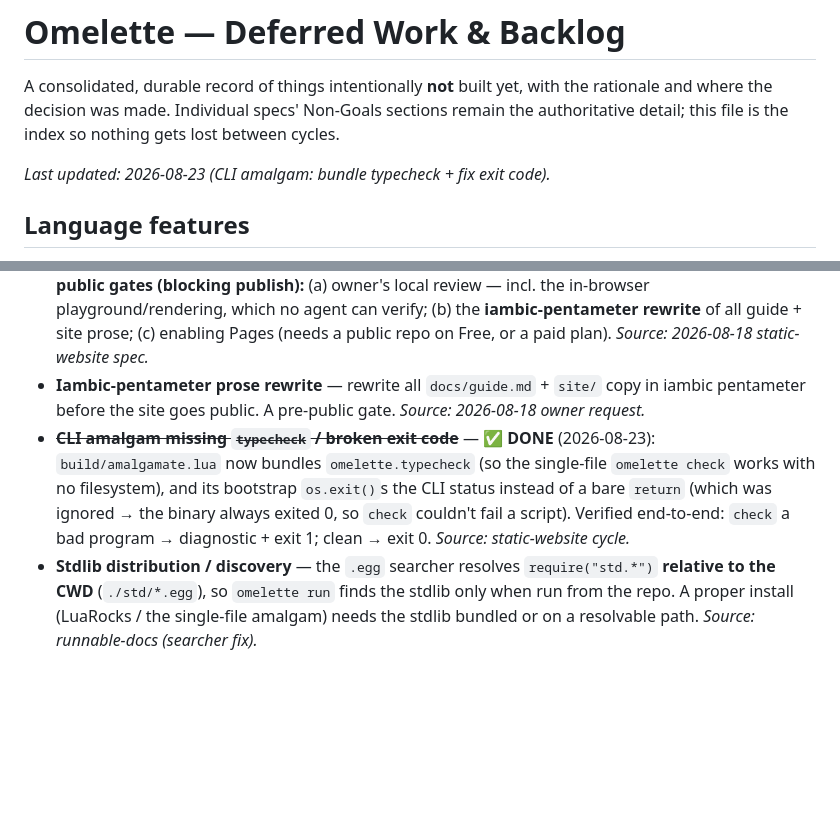
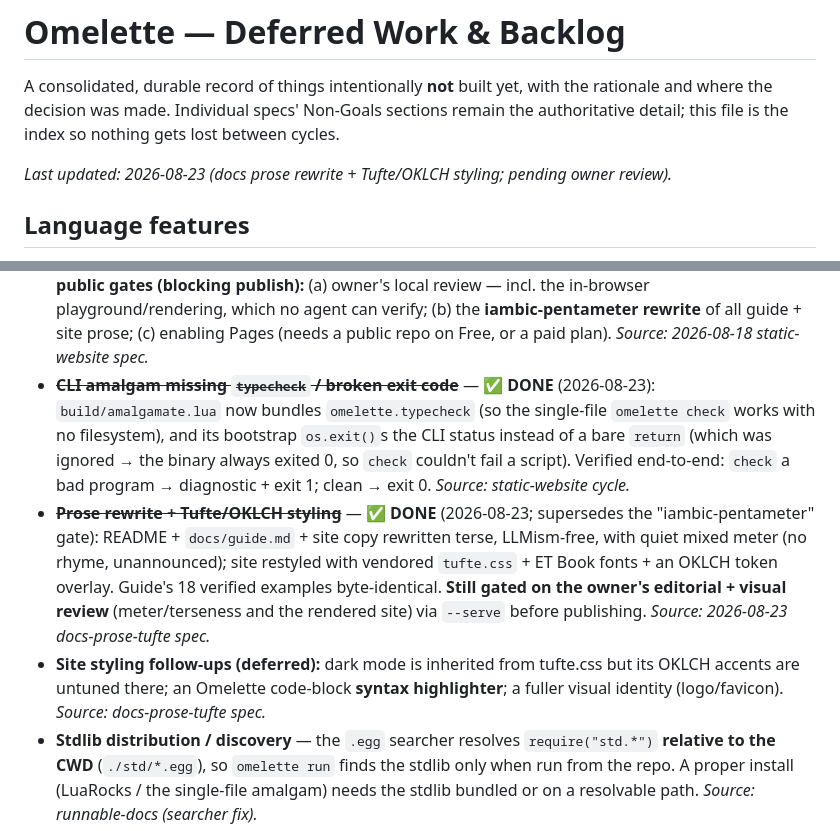
Before and after one commit to dennyabraham/omelette-lang, a Markdown page: docs/DEFERRED.md, 2 parts joined by grey strips. Rendered like a GitHub page; blank space fills up the shorter version.

Commit message:
Mark prose+Tufte styling done in DEFERRED (supersedes iambic gate)
Co-Authored-By: Claude Opus 4.8 <noreply@anthropic.com>

```diff
--- a/docs/DEFERRED.md
+++ b/docs/DEFERRED.md
@@ -4,7 +4,7 @@ A consolidated, durable record of things intentionally **not** built yet, with t
 rationale and where the decision was made. Individual specs' Non-Goals sections remain
 the authoritative detail; this file is the index so nothing gets lost between cycles.
 
-_Last updated: 2026-08-23 (CLI amalgam: bundle typecheck + fix exit code)._
+_Last updated: 2026-08-23 (docs prose rewrite + Tufte/OKLCH styling; pending owner review)._
 
 ## Language features
 
@@ -96,13 +96,20 @@ _Last updated: 2026-08-23 (CLI amalgam: bundle typecheck + fix exit code)._
   review — incl. the in-browser playground/rendering, which no agent can verify; (b) the
   **iambic-pentameter rewrite** of all guide + site prose; (c) enabling Pages (needs a public
   repo on Free, or a paid plan). _Source: 2026-08-18 static-website spec._
-- **Iambic-pentameter prose rewrite** — rewrite all `docs/guide.md` + `site/` copy in iambic
-  pentameter before the site goes public. A pre-public gate. _Source: 2026-08-18 owner request._
 - **~~CLI amalgam missing `typecheck` / broken exit code~~** — ✅ **DONE** (2026-08-23):
   `build/amalgamate.lua` now bundles `omelette.typecheck` (so the single-file `omelette check`
   works with no filesystem), and its bootstrap `os.exit()`s the CLI status instead of a bare
   `return` (which was ignored → the binary always exited 0, so `check` couldn't fail a script).
   Verified end-to-end: `check` a bad program → diagnostic + exit 1; clean → exit 0. _Source: static-website cycle._
+- **~~Prose rewrite + Tufte/OKLCH styling~~** — ✅ **DONE** (2026-08-23; supersedes the
+  "iambic-pentameter" gate): README + `docs/guide.md` + site copy rewritten terse, LLMism-free,
+  with quiet mixed meter (no rhyme, unannounced); site restyled with vendored `tufte.css` + ET Book
+  fonts + an OKLCH token overlay. Guide's 18 verified examples byte-identical. **Still gated on the
+  owner's editorial + visual review** (meter/terseness and the rendered site) via `--serve` before
+  publishing. _Source: 2026-08-23 docs-prose-tufte spec._
+- **Site styling follow-ups (deferred):** dark mode is inherited from tufte.css but its OKLCH accents
+  are untuned there; an Omelette code-block **syntax highlighter**; a fuller visual identity
+  (logo/favicon). _Source: docs-prose-tufte spec._
 - **Stdlib distribution / discovery** — the `.egg` searcher resolves `require("std.*")` **relative
   to the CWD** (`./std/*.egg`), so `omelette run` finds the stdlib only when run from the repo. A
   proper install (LuaRocks / the single-file amalgam) needs the stdlib bundled or on a resolvable
```
